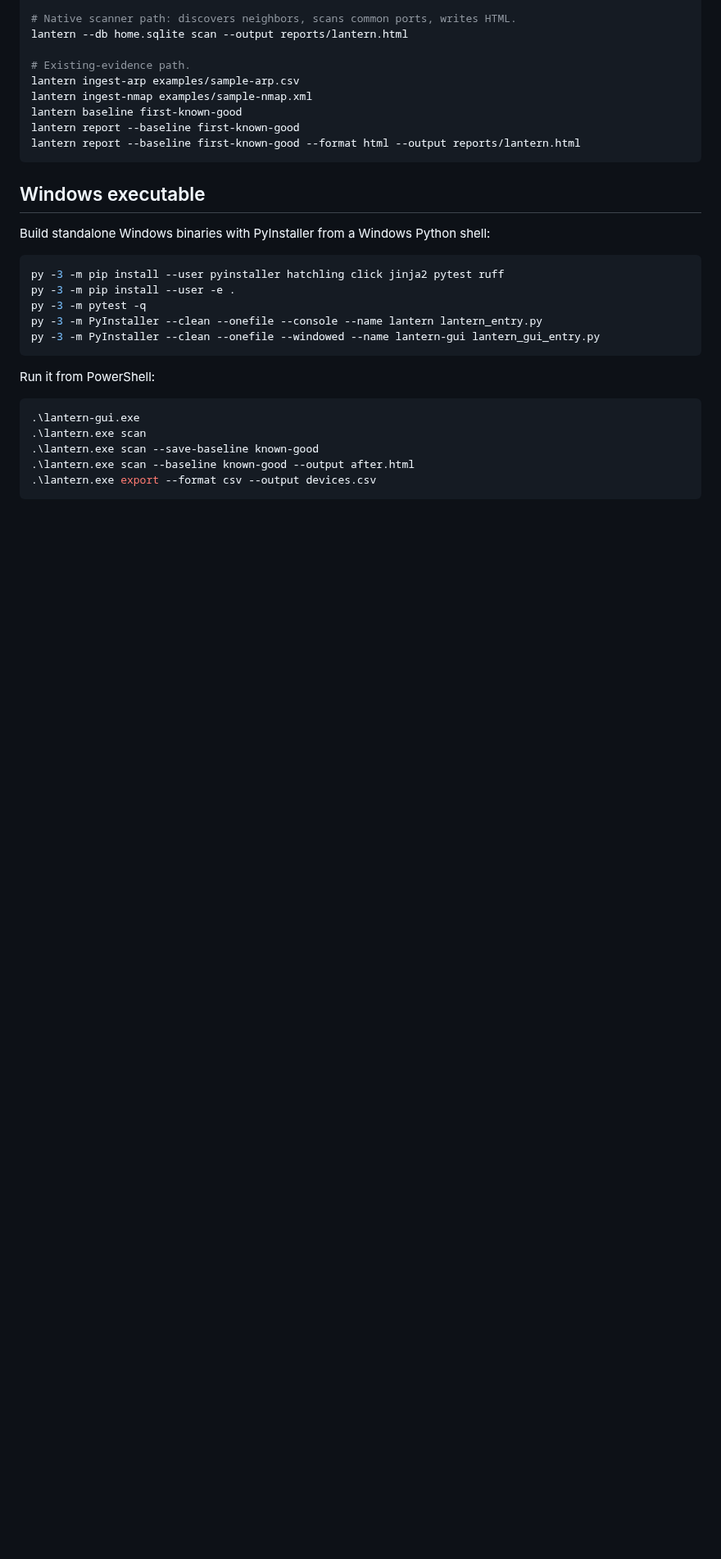
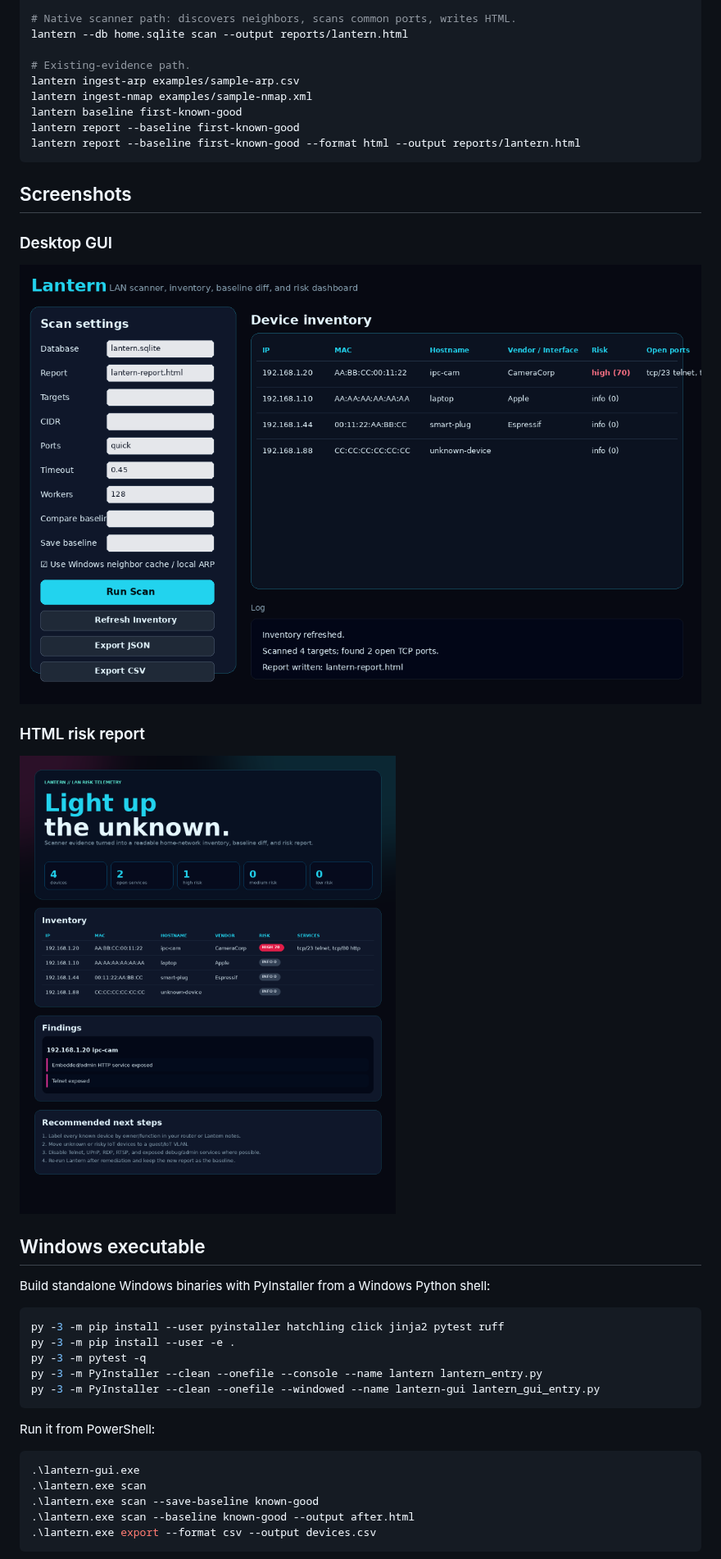
Before and after one commit to gingerninja85/lantern, a Markdown page: README.md, the part around the change. Shown at 82% size. Drawn GitHub-style; pictures changed too: docs/screenshots/lantern-gui.png (added), docs/screenshots/lantern-report.png (added); blank space fills up the shorter version.

Commit message:
docs: add release screenshots

````diff
--- a/README.md
+++ b/README.md
@@ -61,6 +61,16 @@ lantern baseline first-known-good
 lantern report --baseline first-known-good
 lantern report --baseline first-known-good --format html --output reports/lantern.html
 ```
+
+## Screenshots
+
+### Desktop GUI
+
+![Lantern GUI showing scan controls and device inventory](docs/screenshots/lantern-gui.png)
+
+### HTML risk report
+
+![Lantern HTML report showing LAN inventory, risk badges, and findings](docs/screenshots/lantern-report.png)
 
 ## Windows executable
 
````
Also changed, not shown: 2 other files.
